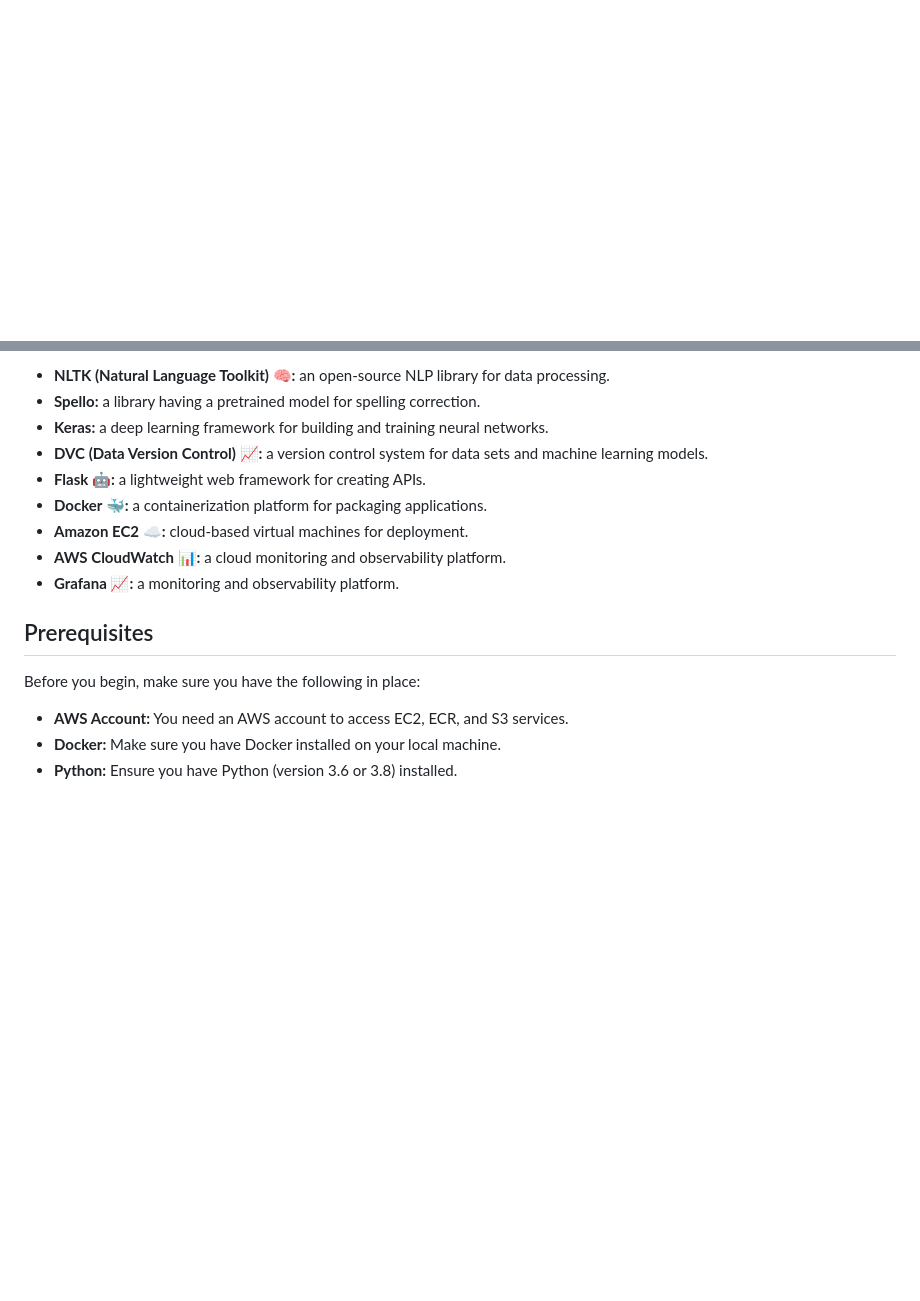
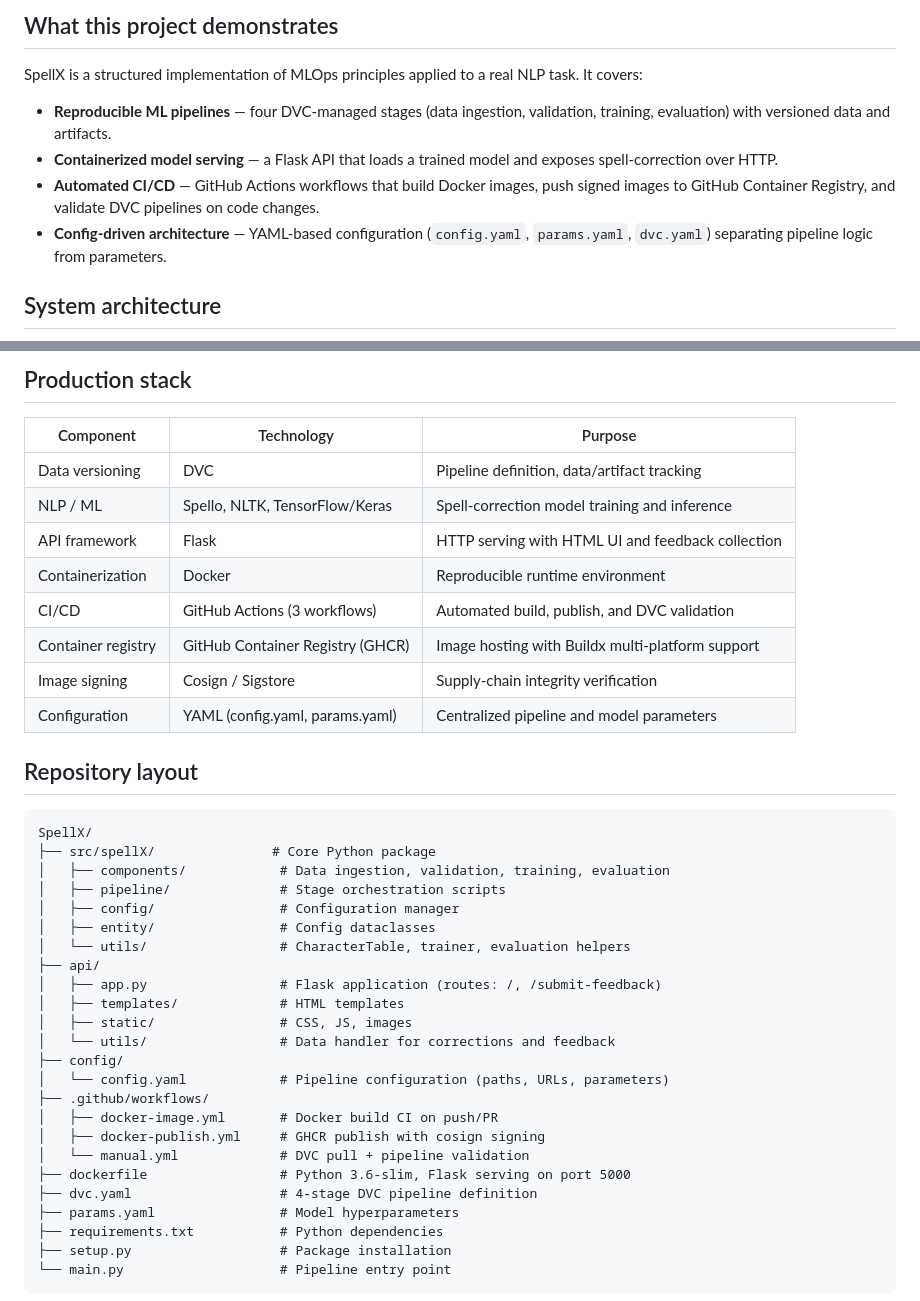
Before and after one commit to IbLahlou/SpellX, a Markdown page: README.md, 2 parts joined by grey strips. Rendered like a GitHub page; blank space fills up the shorter version.

````diff
--- a/README.md
+++ b/README.md
@@ -20,5 +8,12 @@
 
+## What this project demonstrates
 
+SpellX is a structured implementation of MLOps principles applied to a real NLP task. It covers:
 
+- **Reproducible ML pipelines** — four DVC-managed stages (data ingestion, validation, training, evaluation) with versioned data and artifacts.
+- **Containerized model serving** — a Flask API that loads a trained model and exposes spell-correction over HTTP.
+- **Automated CI/CD** — GitHub Actions workflows that build Docker images, push signed images to GitHub Container Registry, and validate DVC pipelines on code changes.
+- **Config-driven architecture** — YAML-based configuration (`config.yaml`, `params.yaml`, `dvc.yaml`) separating pipeline logic from parameters.
 
+## System architecture
 
@@ -48,19 +51,43 @@ The MLOps project utilizes the following main tools and libraries:
 
-- **NLTK (Natural Language Toolkit) 🧠:** an open-source NLP library for data processing.
-- **Spello:** a library having a pretrained model for spelling correction.
-- **Keras:** a deep learning framework for building and training neural networks.
-- **DVC (Data Version Control) 📈:** a version control system for data sets and machine learning models.
-- **Flask 🤖:** a lightweight web framework for creating APIs.
-- **Docker 🐳:** a containerization platform for packaging applications.
-- **Amazon EC2 ☁️:** cloud-based virtual machines for deployment.
-- **AWS CloudWatch 📊:** a cloud monitoring and observability platform.
-- **Grafana 📈:** a monitoring and observability platform.
+## Production stack
 
-## Prerequisites
+| Component | Technology | Purpose |
+|-----------|-----------|---------|
+| Data versioning | DVC | Pipeline definition, data/artifact tracking |
+| NLP / ML | Spello, NLTK, TensorFlow/Keras | Spell-correction model training and inference |
+| API framework | Flask | HTTP serving with HTML UI and feedback collection |
+| Containerization | Docker | Reproducible runtime environment |
+| CI/CD | GitHub Actions (3 workflows) | Automated build, publish, and DVC validation |
+| Container registry | GitHub Container Registry (GHCR) | Image hosting with Buildx multi-platform support |
+| Image signing | Cosign / Sigstore | Supply-chain integrity verification |
+| Configuration | YAML (config.yaml, params.yaml) | Centralized pipeline and model parameters |
 
-Before you begin, make sure you have the following in place:
+## Repository layout
 
-- **AWS Account:** You need an AWS account to access EC2, ECR, and S3 services.
-- **Docker:** Make sure you have Docker installed on your local machine.
-- **Python:** Ensure you have Python (version 3.6 or 3.8) installed.
+```
+SpellX/
+├── src/spellX/               # Core Python package
+│   ├── components/            # Data ingestion, validation, training, evaluation
+│   ├── pipeline/              # Stage orchestration scripts
+│   ├── config/                # Configuration manager
+│   ├── entity/                # Config dataclasses
+│   └── utils/                 # CharacterTable, trainer, evaluation helpers
+├── api/
+│   ├── app.py                 # Flask application (routes: /, /submit-feedback)
+│   ├── templates/             # HTML templates
+│   ├── static/                # CSS, JS, images
+│   └── utils/                 # Data handler for corrections and feedback
+├── config/
+│   └── config.yaml            # Pipeline configuration (paths, URLs, parameters)
+├── .github/workflows/
+│   ├── docker-image.yml       # Docker build CI on push/PR
+│   ├── docker-publish.yml     # GHCR publish with cosign signing
+│   └── manual.yml             # DVC pull + pipeline validation
+├── dockerfile                 # Python 3.6-slim, Flask serving on port 5000
+├── dvc.yaml                   # 4-stage DVC pipeline definition
+├── params.yaml                # Model hyperparameters
+├── requirements.txt           # Python dependencies
+├── setup.py                   # Package installation
+└── main.py                    # Pipeline entry point
+```
 
````
Also changed, not shown: other parts of README.md (+111 -78 lines).
